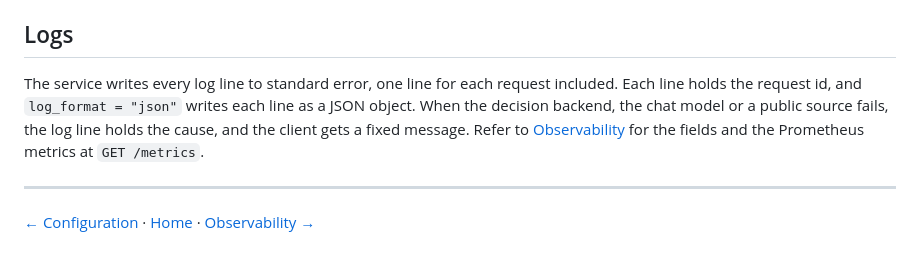
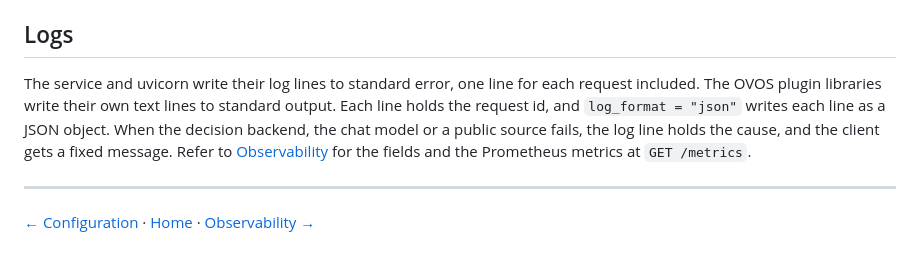
Before and after one commit to TigreGotico/evidencia, a Markdown page: docs/deployment.md, the part around the change. Drawn GitHub-style.

Commit message:
docs: name the stream each kind of log line goes to
Co-Authored-By: Claude Opus 5.5 <noreply@anthropic.com>

```diff
--- a/docs/deployment.md
+++ b/docs/deployment.md
@@ -145,7 +145,7 @@ The service has no TLS. Put it behind a reverse proxy that terminates TLS when t
 
 ## Logs
 
-The service writes every log line to standard error, one line for each request included. Each line holds the request id, and `log_format = "json"` writes each line as a JSON object. When the decision backend, the chat model or a public source fails, the log line holds the cause, and the client gets a fixed message. Refer to [Observability](observability.md) for the fields and the Prometheus metrics at `GET /metrics`.
+The service and uvicorn write their log lines to standard error, one line for each request included. The OVOS plugin libraries write their own text lines to standard output. Each line holds the request id, and `log_format = "json"` writes each line as a JSON object. When the decision backend, the chat model or a public source fails, the log line holds the cause, and the client gets a fixed message. Refer to [Observability](observability.md) for the fields and the Prometheus metrics at `GET /metrics`.
 
 ---
 [← Configuration](configuration.md) · [Home](index.md) · [Observability →](observability.md)
```
Also changed, not shown: docs/observability.md (+1 -1 lines).
